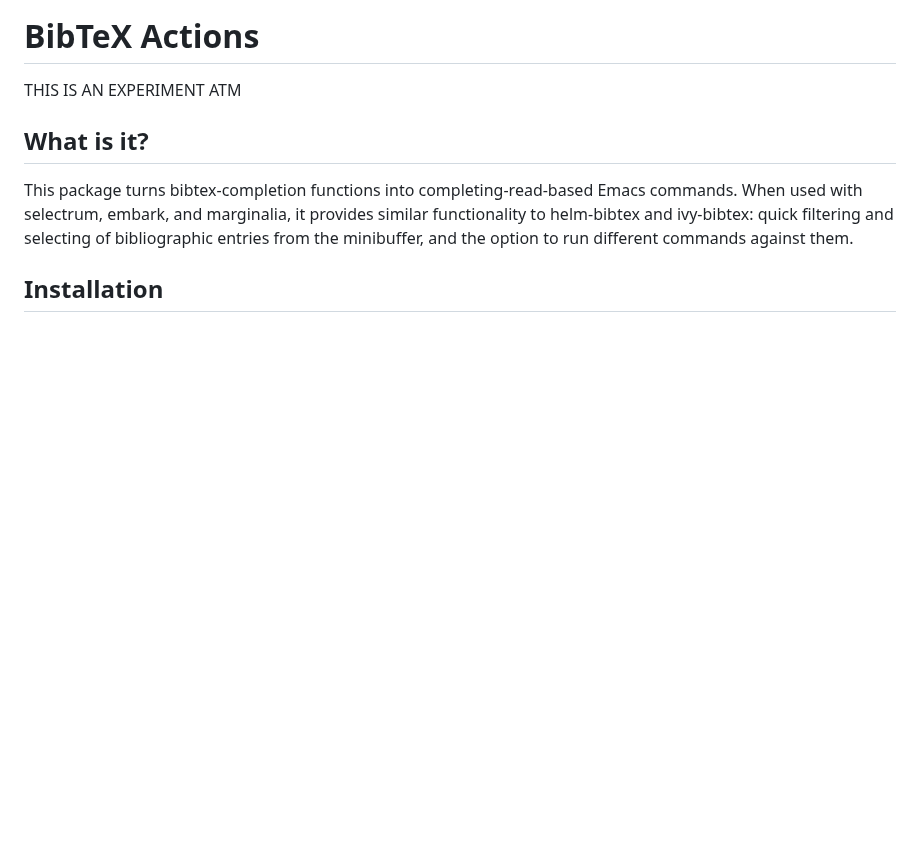
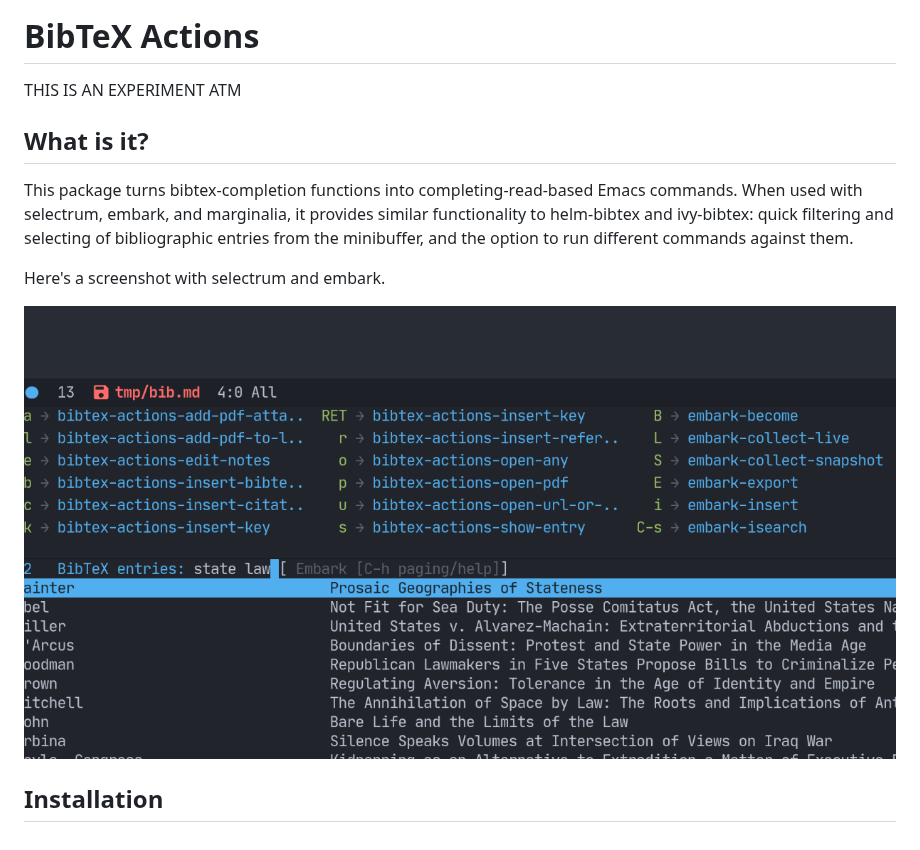
Before and after one commit to emacs-citar/citar, a Markdown page: README.md, the part around the change. Rendered like a GitHub page; pictures changed too: images/selectrum-embark.png (added); blank space fills up the shorter version.

Commit message:
Add description to comments, screenshot

```diff
--- a/README.md
+++ b/README.md
@@ -7,4 +7,8 @@ THIS IS AN EXPERIMENT ATM
 This package turns bibtex-completion functions into completing-read-based Emacs commands.
 When used with selectrum, embark, and marginalia, it provides similar functionality to helm-bibtex and ivy-bibtex: quick filtering and selecting of bibliographic entries from the minibuffer, and the option to run different commands against them.
 
+Here's a screenshot with selectrum and embark.
+
+![selectrum-embark screenshot](images/selectrum-embark.png)
+
 ## Installation
```
Also changed, not shown: 1 other file.
